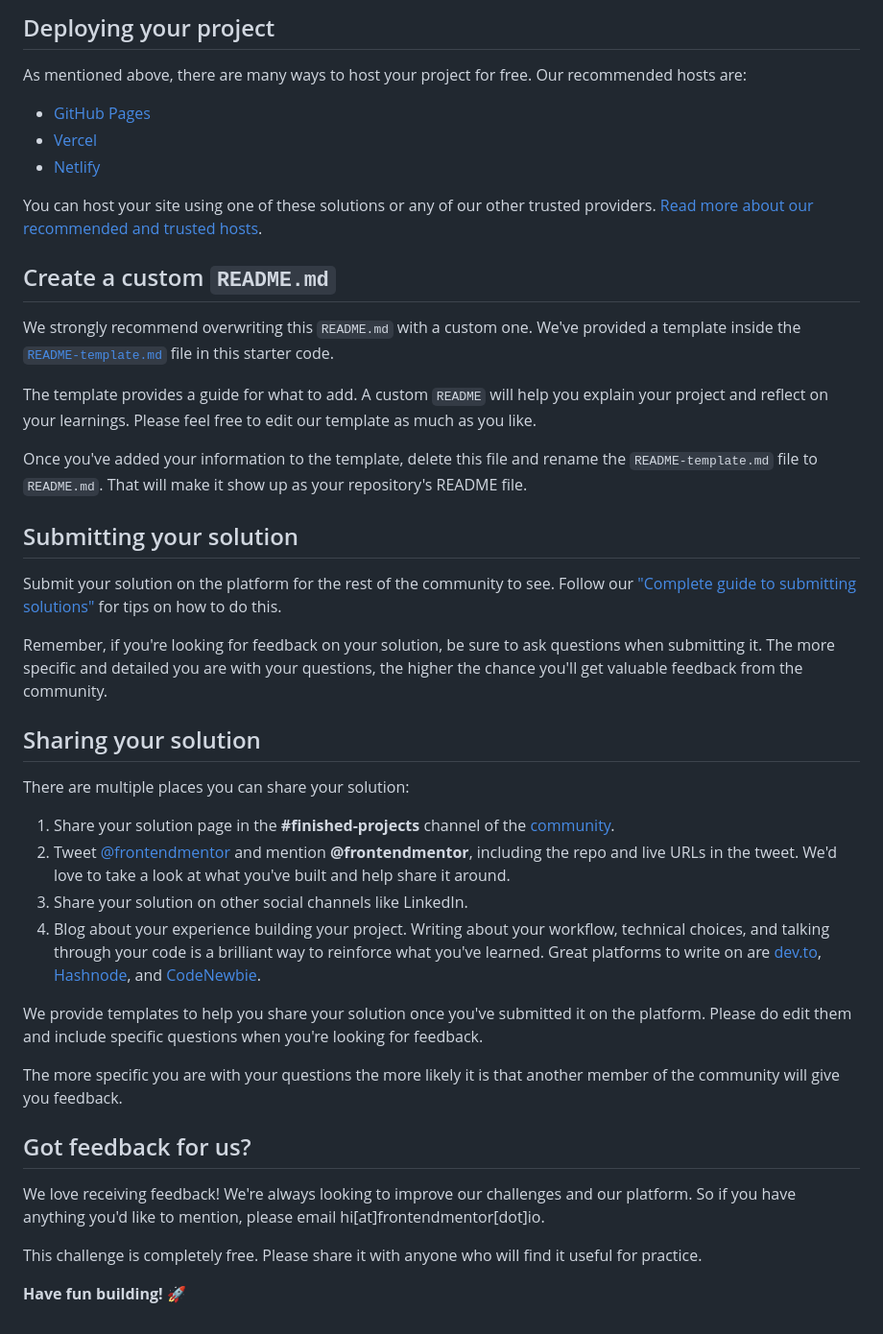
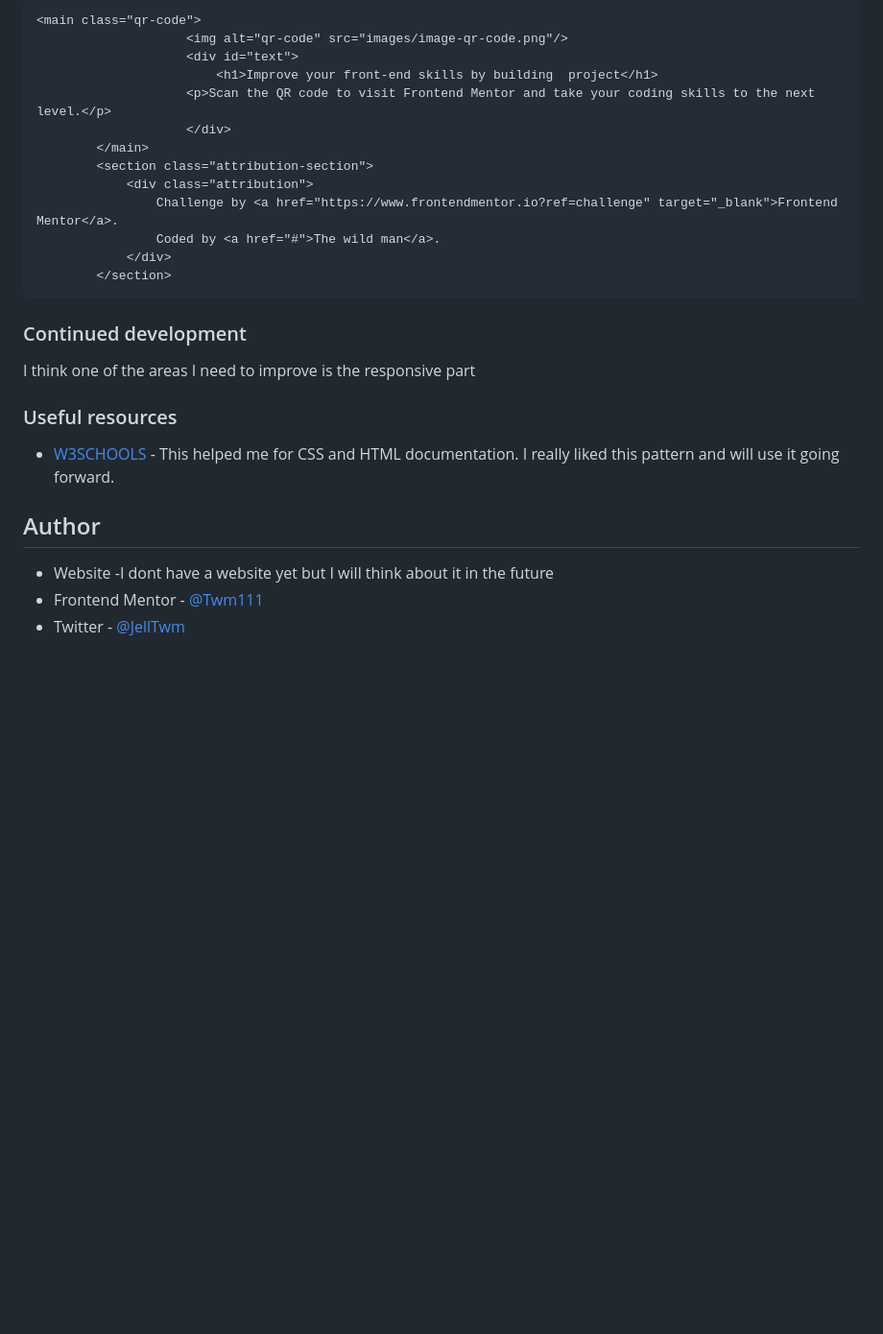
Before and after one commit to Twm111/Front, a Markdown page: README.md, the part around the change printed below. Shown: that part at 96% size. Drawn GitHub-style; blank space fills up the shorter version.

````diff
--- a/README.md
+++ b/README.md
@@ -43,45 +58,34 @@ Feel free to use any workflow that you feel comfortable with. Below is a suggest
 
-## Deploying your project
+```html
+<main class="qr-code">
+					<img alt="qr-code" src="images/image-qr-code.png"/>
+					<div id="text">
+						<h1>Improve your front-end skills by building  project</h1>
+					<p>Scan the QR code to visit Frontend Mentor and take your coding skills to the next level.</p>
+					</div>
+		</main>
+		<section class="attribution-section">
+			<div class="attribution">
+				Challenge by <a href="https://www.frontendmentor.io?ref=challenge" target="_blank">Frontend Mentor</a>.
+				Coded by <a href="#">The wild man</a>.
+			</div>
+		</section>
+```
 
-As mentioned above, there are many ways to host your project for free. Our recommended hosts are:
 
-- [GitHub Pages](https://pages.github.com/)
-- [Vercel](https://vercel.com/)
-- [Netlify](https://www.netlify.com/)
+### Continued development
 
-You can host your site using one of these solutions or any of our other trusted providers. [Read more about our recommended and trusted hosts](https://medium.com/frontend-mentor/frontend-mentor-trusted-hosting-providers-bf000dfebe).
+I think one of the areas I need to improve is the responsive part
 
-## Create a custom `README.md`
 
-We strongly recommend overwriting this `README.md` with a custom one. We've provided a template inside the [`README-template.md`](./README-template.md) file in this starter code.
+### Useful resources
 
-The template provides a guide for what to add. A custom `README` will help you explain your project and reflect on your learnings. Please feel free to edit our template as much as you like.
+- [W3SCHOOLS](https://www.w3schools.com) - This helped me for CSS and HTML documentation. I really liked this pattern and will use it going forward.
 
-Once you've added your information to the template, delete this file and rename the `README-template.md` file to `README.md`. That will make it show up as your repository's README file.
 
-## Submitting your solution
 
-Submit your solution on the platform for the rest of the community to see. Follow our ["Complete guide to submitting solutions"](https://medium.com/frontend-mentor/a-complete-guide-to-submitting-solutions-on-frontend-mentor-ac6384162248) for tips on how to do this.
+## Author
 
-Remember, if you're looking for feedback on your solution, be sure to ask questions when submitting it. The more specific and detailed you are with your questions, the higher the chance you'll get valuable feedback from the community.
-
-## Sharing your solution
-
-There are multiple places you can share your solution:
-
-1. Share your solution page in the **#finished-projects** channel of the [community](https://www.frontendmentor.io/community).
-2. Tweet [@frontendmentor](https://twitter.com/frontendmentor) and mention **@frontendmentor**, including the repo and live URLs in the tweet. We'd love to take a look at what you've built and help share it around.
-3. Share your solution on other social channels like LinkedIn.
-4. Blog about your experience building your project. Writing about your workflow, technical choices, and talking through your code is a brilliant way to reinforce what you've learned. Great platforms to write on are [dev.to](https://dev.to/), [Hashnode](https://hashnode.com/), and [CodeNewbie](https://community.codenewbie.org/).
-
-We provide templates to help you share your solution once you've submitted it on the platform. Please do edit them and include specific questions when you're looking for feedback.
-
-The more specific you are with your questions the more likely it is that another member of the community will give you feedback.
-
-## Got feedback for us?
-
-We love receiving feedback! We're always looking to improve our challenges and our platform. So if you have anything you'd like to mention, please email hi[at]frontendmentor[dot]io.
-
-This challenge is completely free. Please share it with anyone who will find it useful for practice.
-
-**Have fun building!** 🚀
+- Website -I dont have a website yet but I will think about it in the future
+- Frontend Mentor - [@Twm111](https://www.frontendmentor.io/profile/Twm111)
+- Twitter - [@JellTwm](https://www.twitter.com/JellTwm)
````
Also changed, not shown: other parts of README.md (+39 -24 lines), README-template.md (deleted, +0 -103 lines), style-guide.md (deleted, +0 -26 lines), screen.png (added), 2 other files.
